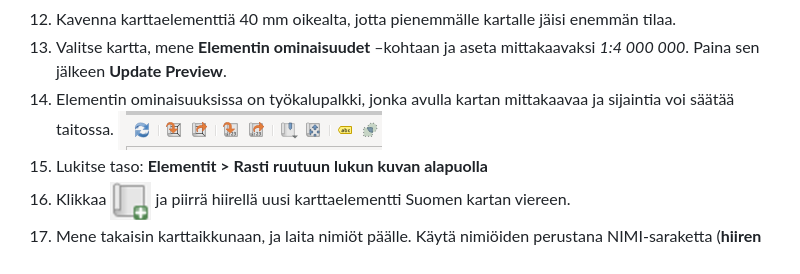
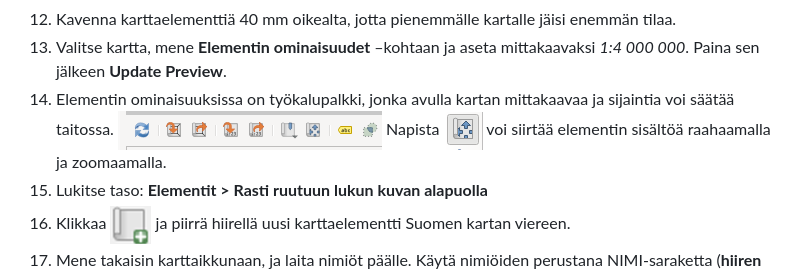
Before and after one commit to AnttiHaerkoenen/laadulliset, a Markdown page: 15-teemakartat/demot.md, the part around the change printed below. GitHub-like rendering; pictures changed too: img/siirra_sisaltoa.png (added).

Commit message:
siirrä sisältöä

```diff
--- a/15-teemakartat/demot.md
+++ b/15-teemakartat/demot.md
@@ -20,7 +20,7 @@ Suomen kartan pitäisi ilmestyä keskelle.
 12. Kavenna karttaelementtiä 40 mm oikealta, jotta pienemmälle kartalle jäisi enemmän tilaa.
 13. Valitse kartta, mene **Elementin ominaisuudet** –kohtaan ja aseta mittakaavaksi _1:4 000 000_.
 Paina sen jälkeen **Update Preview**.
-14. Elementin ominaisuuksissa on  työkalupalkki, jonka avulla kartan mittakaavaa ja sijaintia voi säätää taitossa. ![kartan asettelu](../img/kartan_asettelu.png)
+14. Elementin ominaisuuksissa on  työkalupalkki, jonka avulla kartan mittakaavaa ja sijaintia voi säätää taitossa. ![kartan asettelu](../img/kartan_asettelu.png) Napista ![siirrä elementin sisältöä](../img/siirra_sisaltoa.png) voi siirtää elementin sisältöä raahaamalla ja zoomaamalla.
 15. Lukitse taso: **Elementit > Rasti ruutuun lukun kuvan alapuolla**
 16. Klikkaa ![Uusi karttaelementti](../img/uusi_karttaelementti.png) ja piirrä hiirellä uusi karttaelementti Suomen kartan viereen.
 17. Mene takaisin karttaikkunaan, ja laita nimiöt päälle. Käytä nimiöiden perustana NIMI-saraketta
```
Also changed, not shown: other parts of 15-teemakartat/demot.md (+1 -1 lines).
